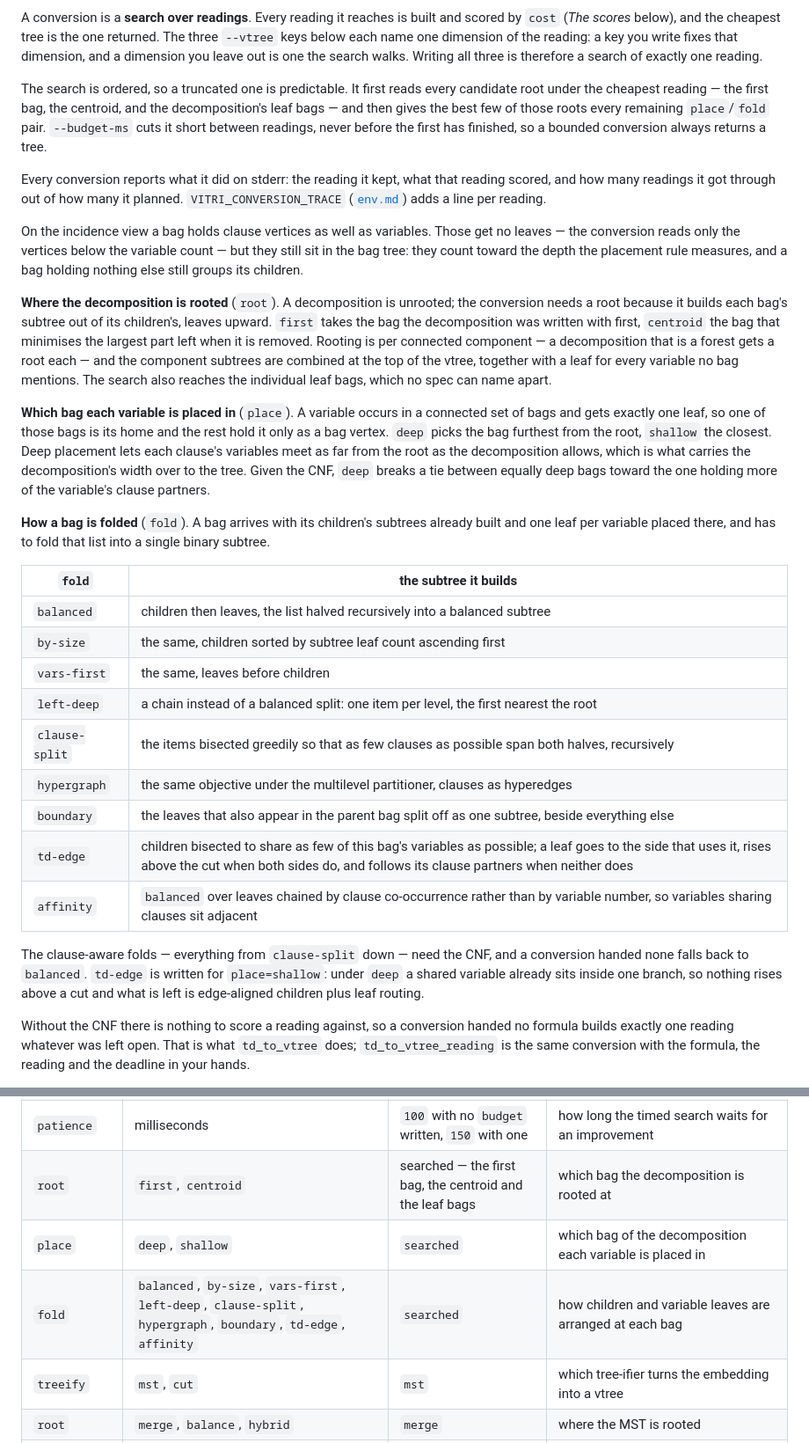
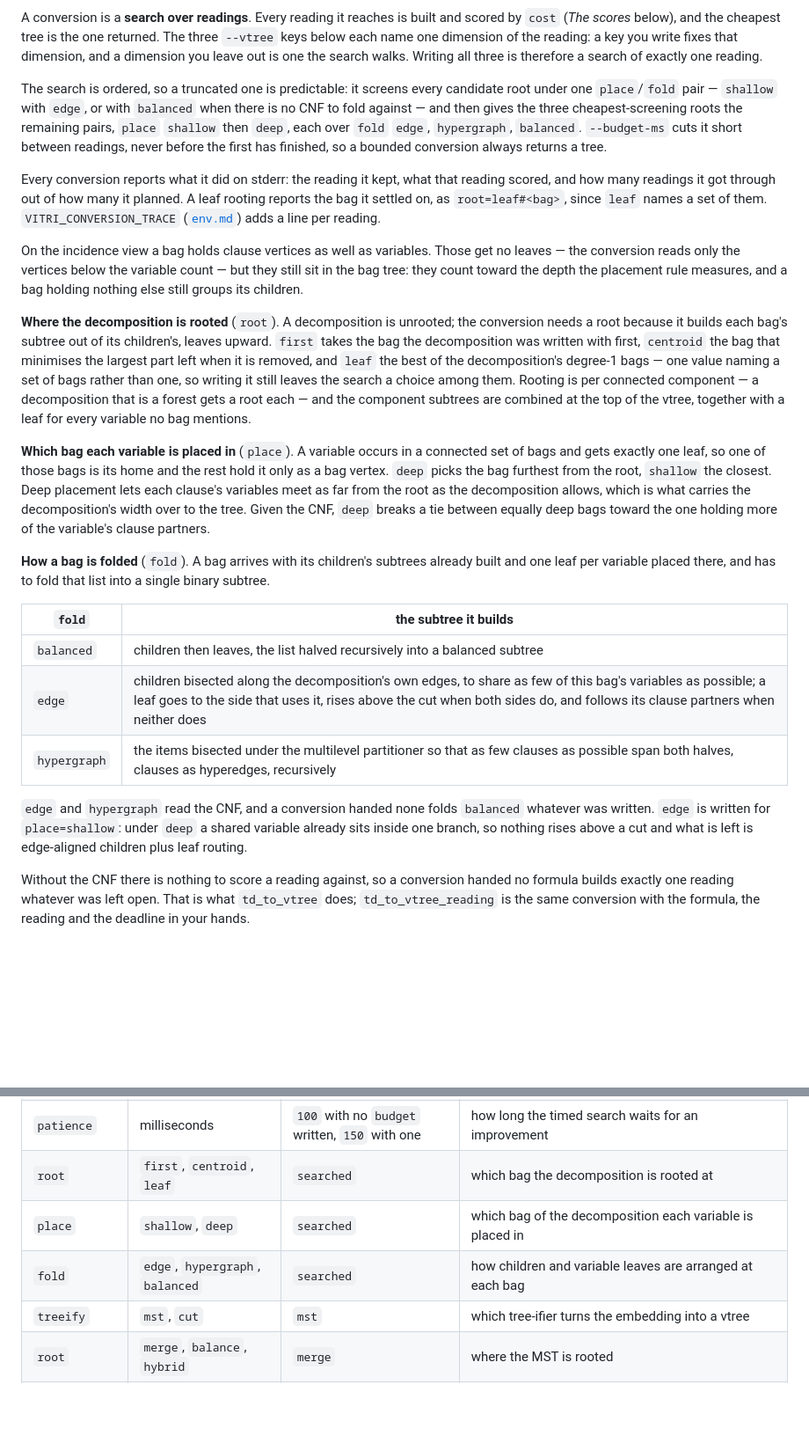
Before and after one commit to Tractables/vitri, a Markdown page: docs/vtrees.md, 2 parts joined by grey strips. Shown at 88% size. Drawn GitHub-style; blank space fills up the shorter version.

Commit message:
Document a conversion as a search over three keys
`vtrees.md` described nine folds and two rootings, and said only that the search
"reads every candidate root" before expanding. It now gives the vocabulary that
exists, the one rule that governs it — a key you write fixes that dimension, a
key you leave out is one the search walks — the screen-then-expand order in a
sentence, the `root=leaf#<bag>` the report adds, and what naming all three keys
does and does not pin.

`showcase.md` spelled several specs with keys and values that no longer parse.
Each becomes the spec that reproduces the reading its numbers were taken on,
written out to its last key; the row measuring a fold that is gone is deleted
with its picture. The rows whose specs leave a conversion key unwritten now
denote a different search than when they were measured, which the tables say.

Co-authored-by: Claude Opus 5 <noreply@anthropic.com>

```diff
--- a/docs/vtrees.md
+++ b/docs/vtrees.md
@@ -52,16 +52,19 @@ returned. The three `--vtree` keys below each name one dimension of the reading:
 a key you write fixes that dimension, and a dimension you leave out is one the
 search walks. Writing all three is therefore a search of exactly one reading.
 
-The search is ordered, so a truncated one is predictable. It first reads every
-candidate root under the cheapest reading — the first bag, the centroid, and
-the decomposition's leaf bags — and then gives the best few of those roots every
-remaining `place`/`fold` pair. `--budget-ms` cuts it short between readings,
-never before the first has finished, so a bounded conversion always returns a
-tree.
+The search is ordered, so a truncated one is predictable: it screens every
+candidate root under one `place`/`fold` pair — `shallow` with `edge`, or with
+`balanced` when there is no CNF to fold against — and then gives the three
+cheapest-screening roots the remaining pairs, `place` `shallow` then `deep`,
+each over `fold` `edge`, `hypergraph`, `balanced`. `--budget-ms` cuts it short
+between readings, never before the first has finished, so a bounded conversion
+always returns a tree.
 
 Every conversion reports what it did on stderr: the reading it kept, what that
 reading scored, and how many readings it got through out of how many it planned.
-`VITRI_CONVERSION_TRACE` ([`env.md`](env.md)) adds a line per reading.
+A leaf rooting reports the bag it settled on, as `root=leaf#<bag>`, since `leaf`
+names a set of them. `VITRI_CONVERSION_TRACE` ([`env.md`](env.md)) adds a line
+per reading.
 
 On the incidence view a bag holds clause vertices as well as variables. Those
 get no leaves — the conversion reads only the vertices below the variable count
@@ -72,10 +75,11 @@ rule measures, and a bag holding nothing else still groups its children.
 conversion needs a root because it builds each bag's subtree out of its
 children's, leaves upward. `first` takes the bag the decomposition was written
 with first, `centroid` the bag that minimises the largest part left when it is
-removed. Rooting is per connected component — a decomposition that is a forest
-gets a root each — and the component subtrees are combined at the top of the
-vtree, together with a leaf for every variable no bag mentions. The search also
-reaches the individual leaf bags, which no spec can name apart.
+removed, and `leaf` the best of the decomposition's degree-1 bags — one value
+naming a set of bags rather than one, so writing it still leaves the search a
+choice among them. Rooting is per connected component — a decomposition that is
+a forest gets a root each — and the component subtrees are combined at the top
+of the vtree, together with a leaf for every variable no bag mentions.
 
 **Which bag each variable is placed in** (`place`). A variable occurs in a
 connected set of bags and gets exactly one leaf, so one of those bags is its
@@ -93,20 +97,13 @@ into a single binary subtree.
 | `fold` | the subtree it builds |
 |---|---|
 | `balanced` | children then leaves, the list halved recursively into a balanced subtree |
-| `by-size` | the same, children sorted by subtree leaf count ascending first |
-| `vars-first` | the same, leaves before children |
-| `left-deep` | a chain instead of a balanced split: one item per level, the first nearest the root |
-| `clause-split` | the items bisected greedily so that as few clauses as possible span both halves, recursively |
-| `hypergraph` | the same objective under the multilevel partitioner, clauses as hyperedges |
-| `boundary` | the leaves that also appear in the parent bag split off as one subtree, beside everything else |
-| `td-edge` | children bisected to share as few of this bag's variables as possible; a leaf goes to the side that uses it, rises above the cut when both sides do, and follows its clause partners when neither does |
-| `affinity` | `balanced` over leaves chained by clause co-occurrence rather than by variable number, so variables sharing clauses sit adjacent |
+| `edge` | children bisected along the decomposition's own edges, to share as few of this bag's variables as possible; a leaf goes to the side that uses it, rises above the cut when both sides do, and follows its clause partners when neither does |
+| `hypergraph` | the items bisected under the multilevel partitioner so that as few clauses as possible span both halves, clauses as hyperedges, recursively |
 
-The clause-aware folds — everything from `clause-split` down — need the CNF, and
-a conversion handed none falls back to `balanced`. `td-edge` is written for
-`place=shallow`: under `deep` a shared variable already sits inside one branch,
-so nothing rises above a cut and what is left is edge-aligned children plus leaf
-routing.
+`edge` and `hypergraph` read the CNF, and a conversion handed none folds
+`balanced` whatever was written. `edge` is written for `place=shallow`: under
+`deep` a shared variable already sits inside one branch, so nothing rises above
+a cut and what is left is edge-aligned children plus leaf routing.
 
 Without the CNF there is nothing to score a reading against, so a conversion
 handed no formula builds exactly one reading whatever was left open. That is
@@ -178,9 +175,9 @@ Every parameter, with what it changes:
 | `budget` | `<N>ms` or `<N>steps` | `200ms` | how hard FlowCutter looks for a decomposition |
 | `iters` | an integer | `100000` timed, `900` step-budgeted | how many FlowCutter iterations the search runs |
 | `patience` | milliseconds | `100` with no `budget` written, `150` with one | how long the timed search waits for an improvement |
-| `root` | `first`, `centroid` | searched — the first bag, the centroid and the leaf bags | which bag the decomposition is rooted at |
-| `place` | `deep`, `shallow` | `searched` | which bag of the decomposition each variable is placed in |
-| `fold` | `balanced`, `by-size`, `vars-first`, `left-deep`, `clause-split`, `hypergraph`, `boundary`, `td-edge`, `affinity` | `searched` | how children and variable leaves are arranged at each bag |
+| `root` | `first`, `centroid`, `leaf` | `searched` | which bag the decomposition is rooted at |
+| `place` | `shallow`, `deep` | `searched` | which bag of the decomposition each variable is placed in |
+| `fold` | `edge`, `hypergraph`, `balanced` | `searched` | how children and variable leaves are arranged at each bag |
 | `treeify` | `mst`, `cut` | `mst` | which tree-ifier turns the embedding into a vtree |
 | `root` | `merge`, `balance`, `hybrid` | `merge` | where the MST is rooted |
 | `orient` | `x`, `small`, `big` | `x` | how an MST edge becomes a left/right child pair |
```
Also changed, not shown: other parts of docs/vtrees.md (+5 -0 lines), docs/showcase.md (+14 -18 lines).
